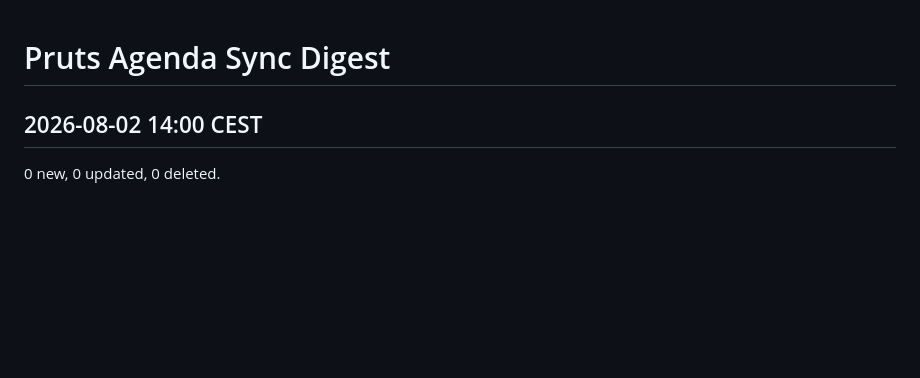
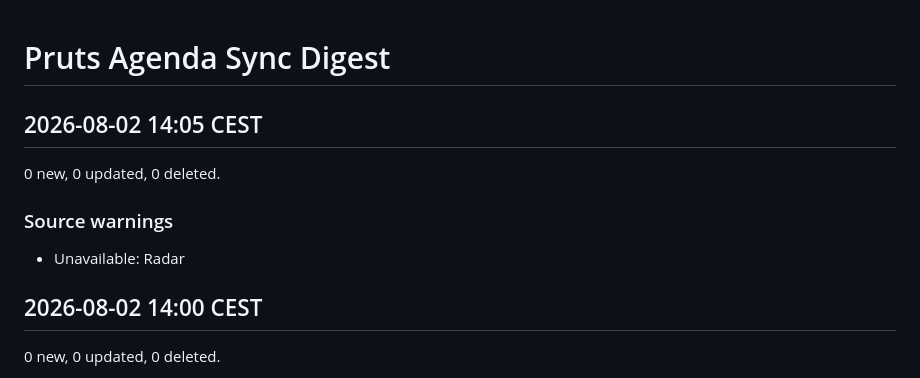
Before and after one commit to HeleenE/pruts-agenda, a Markdown page: SYNC_DIGEST.md, the part around the change. Drawn GitHub-style; blank space fills up the shorter version.

Commit message:
Update generated agenda files

```diff
--- a/SYNC_DIGEST.md
+++ b/SYNC_DIGEST.md
@@ -1,4 +1,12 @@
 # Pruts Agenda Sync Digest
+
+## 2026-08-02 14:05 CEST
+
+0 new, 0 updated, 0 deleted.
+
+### Source warnings
+
+- Unavailable: Radar
 
 ## 2026-08-02 14:00 CEST
 
```
